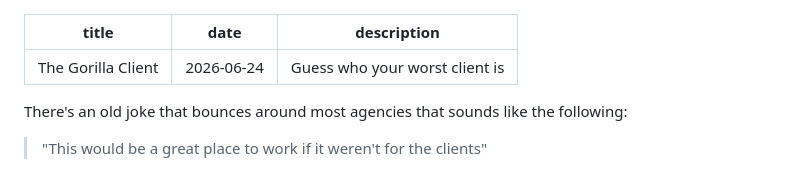
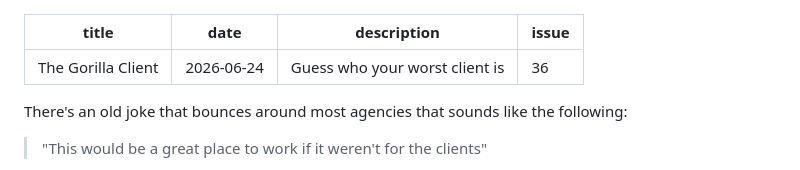
Before and after one commit to talktalkmake/hartops, a Markdown page: blog/posts/the-gorilla-client.md, the part around the change. GitHub-like rendering.

```diff
--- a/blog/posts/the-gorilla-client.md
+++ b/blog/posts/the-gorilla-client.md
@@ -2,6 +2,7 @@
 title: The Gorilla Client
 date: 2026-06-24
 description: Guess who your worst client is
+issue: 36
 ---
 
 There's an old joke that bounces around most agencies that sounds like the following:
```
Also changed, not shown: blog/posts/labor-efficiency-ratio-explained.md (+1 -0 lines).
